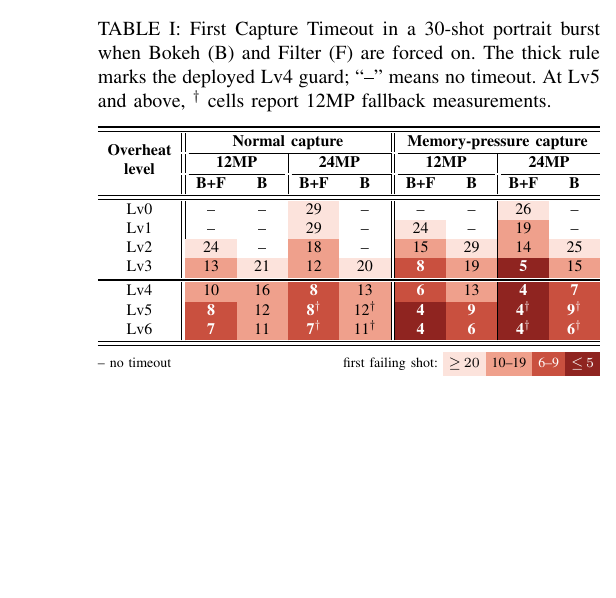
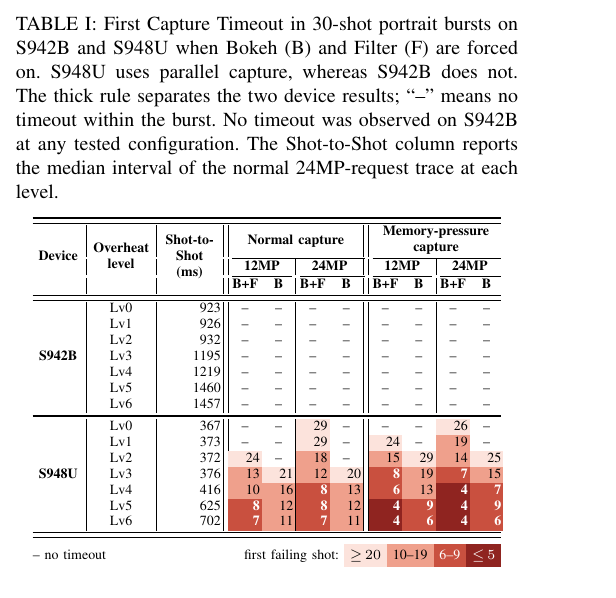
Before and after one commit to ParkMinHyun/SEIP-27, a LaTeX paper (paper.tex, which reads tables/tab_timeout_index.tex): part of one column of page 3 of 7, cut so that both start at the same text, the shorter picture padded with empty space. Compiled offline with pdfLaTeX.

Commit message:
Update figures and table

```diff
--- a/tables/tab_timeout_index.tex
+++ b/tables/tab_timeout_index.tex
@@ -13,45 +16,102 @@
 \providecolor{tmoS2}{RGB}{239,160,140}   % 10--19
 \providecolor{tmoS3}{RGB}{201,80,63}     % 6--9 (white text)
 \providecolor{tmoS4}{RGB}{143,36,32}     % <= 5 (white text)
-% Equal-width centered data columns so B+F and B cells align across groups.
-\newcolumntype{Y}{>{\centering\arraybackslash}p{0.7cm}}
+\providecolor{s2sBg}{RGB}{232,241,250}   % global shot-to-shot column
+% Right-aligned numeric columns, including the shot-to-shot data column.
+\newcolumntype{D}{>{\centering\arraybackslash}p{0.90cm}}
+\newcolumntype{H}{>{\centering\arraybackslash}p{1.15cm}}
+\newcolumntype{C}{>{\centering\arraybackslash}p{0.52cm}}
+\newcolumntype{R}{>{\raggedleft\arraybackslash}p{0.52cm}}
+\newcolumntype{Z}{>{\raggedleft\arraybackslash}p{1.10cm}}
+% Shot-to-shot median cell.
+\providecommand{\sts}[1]{\cellcolor{s2sBg}#1}
+% Colored cells use their exact column bounds; no adjacent cell may
+% overpaint its neighbor.
+\providecommand{\tmoCell}[2]{\cellcolor{#1}#2}
+\providecommand{\tmoCellEnd}[2]{\cellcolor{#1}#2}
+% "No timeout" dashes stay centered (not right-aligned); the suffix picks
+% the right border of the underlying column: none / single / double.
+\providecommand{\noTO}{\multicolumn{1}{c}{--}}
+\providecommand{\noTOs}{\multicolumn{1}{c|}{--}}
+\providecommand{\noTOd}{\multicolumn{1}{c||}{--}}
+\providecommand{\noTOe}{\multicolumn{1}{c@{}}{--}}
+
+% ---------------------------------------------------------------------------
+% S948U and S942B, presented as one continuous table
+% ---------------------------------------------------------------------------
 \begin{table}[t]
   \centering
-  \caption{First Capture Timeout in a 30-shot portrait burst when Bokeh (B)
-  and Filter (F) are forced on. The thick rule marks the deployed Lv4 guard;
-  ``--'' means no timeout. At Lv5 and above, $^{\dagger}$ cells report 12MP
-  fallback measurements.}
+  \caption{First Capture Timeout in 30-shot portrait bursts on S942B and
+  S948U when Bokeh (B) and Filter (F) are forced on. S948U uses parallel
+  capture, whereas S942B does not. The thick rule separates the two device
+  results; ``--'' means no timeout within the burst. No timeout was observed
+  on S942B at any tested configuration. The Shot-to-Shot column reports
+  the median interval of the normal 24MP-request trace at each level.}
   \label{tab:timeout_index}
-  \resizebox{\columnwidth}{!}{%
-  \begin{tabular}{c||YY|YY||YY|YY}
+  \label{tab:timeout_index_s942b}
+  {\scriptsize\setlength{\tabcolsep}{1.0pt}%
+  \begin{tabular}{@{}D|H|Z||RR|RR||RR|RR@{}}
   \toprule \midrule
+  \multirow{3}{*}{\textbf{Device}} &
   \multirow{3}{*}{\makecell{\textbf{Overheat}\\\textbf{level}}} &
+  \multicolumn{1}{>{\centering\arraybackslash}p{1.10cm}||}{%
+  \multirow{3}{*}{\makecell{{\textbf{Shot-to-}}\\{\textbf{Shot}}\\\textbf{(ms)}}}} &
   \multicolumn{4}{c||}{\textbf{Normal capture}} &
-  \multicolumn{4}{c}{\textbf{Memory-pressure capture}} \\ \cmidrule(lr){2-5}\cmidrule(l){6-9}
-  &
+  \multicolumn{4}{c@{}}{\makecell{\textbf{Memory-pressure}\\\textbf{capture}}} \\ \cmidrule(lr){4-7}\cmidrule(l){8-11}
+  & & &
   \multicolumn{2}{c|}{\textbf{12MP}} &
   \multicolumn{2}{c||}{\textbf{24MP}} &
   \multicolumn{2}{c|}{\textbf{12MP}} &
-  \multicolumn{2}{c}{\textbf{24MP}} \\ \cmidrule(lr){2-3}\cmidrule(lr){4-5}\cmidrule(lr){6-7}\cmidrule(l){8-9}
-  & \textbf{B{+}F} & \textbf{B} &
-  \textbf{B{+}F} & \textbf{B} &
-  \textbf{B{+}F} & \textbf{B} &
-  \textbf{B{+}F} & \textbf{B} \\
+  \multicolumn{2}{c@{}}{\textbf{24MP}} \\ \cmidrule(lr){4-5}\cmidrule(lr){6-7}\cmidrule(lr){8-9}\cmidrule(l){10-11}
+  & & & \multicolumn{1}{C}{\textbf{B{+}F}} & \multicolumn{1}{C|}{\textbf{B}} &
+  \multicolumn{1}{C}{\textbf{B{+}F}} & \multicolumn{1}{C||}{\textbf{B}} &
+  \multicolumn{1}{C}{\textbf{B{+}F}} & \multicolumn{1}{C|}{\textbf{B}} &
+  \multicolumn{1}{C}{\textbf{B{+}F}} & \multicolumn{1}{C@{}}{\textbf{B}} \\
   \midrule \midrule
-  Lv0 & -- & -- & \cellcolor{tmoS1}29 & -- & -- & -- & \cellcolor{tmoS1}26 & -- \\
-  Lv1 & -- & -- & \cellcolor{tmoS1}29 & -- & \cellcolor{tmoS1}24 & -- & \cellcolor{tmoS2}19 & -- \\
-  Lv2 & \cellcolor{tmoS1}24 & -- & \cellcolor{tmoS2}18 & -- & \cellcolor{tmoS2}15 & \cellcolor{tmoS1}29 & \cellcolor{tmoS2}14 & \cellcolor{tmoS1}25 \\
-  Lv3 & \cellcolor{tmoS2}13 & \cellcolor{tmoS1}21 & \cellcolor{tmoS2}12 & \cellcolor{tmoS1}20 & \cellcolor{tmoS3}\textcolor{white}{\textbf{8}} & \cellcolor{tmoS2}19 & \cellcolor{tmoS4}\textcolor{white}{\textbf{5}} & \cellcolor{tmoS2}15 \\
+  \multirow{7}{*}{\textbf{S942B}} & Lv0 & 923 & \noTO & \noTOs & \noTO & \noTOd & \noTO & \noTOs & \noTO & \noTOe \\
+  & Lv1 & 926  & \noTO & \noTOs & \noTO & \noTOd & \noTO & \noTOs & \noTO & \noTOe \\
+  & Lv2 & 932  & \noTO & \noTOs & \noTO & \noTOd & \noTO & \noTOs & \noTO & \noTOe \\
+  & Lv3 & 1195 & \noTO & \noTOs & \noTO & \noTOd & \noTO & \noTOs & \noTO & \noTOe \\
+  & Lv4 & 1219 & \noTO & \noTOs & \noTO & \noTOd & \noTO & \noTOs & \noTO & \noTOe \\
+  & Lv5 & 1460 & \noTO & \noTOs & \noTO & \noTOd & \noTO & \noTOs & \noTO & \noTOe \\
+  & Lv6 & 1457 & \noTO & \noTOs & \noTO & \noTOd & \noTO & \noTOs & \noTO & \noTOe \\
   \specialrule{1.0pt}{1.0pt}{1.0pt}
-  Lv4 & \cellcolor{tmoS2}10 & \cellcolor{tmoS2}16 & \cellcolor{tmoS3}\textcolor{white}{\textbf{8}} & \cellcolor{tmoS2}13 & \cellcolor{tmoS3}\textcolor{white}{\textbf{6}} & \cellcolor{tmoS2}13 & \cellcolor{tmoS4}\textcolor{white}{\textbf{4}} & \cellcolor{tmoS3}\textcolor{white}{\textbf{7}} \\
-  Lv5 & \cellcolor{tmoS3}\textcolor{white}{\textbf{8}} & \cellcolor{tmoS2}12 & \cellcolor{tmoS3}\textcolor{white}{\textbf{8}$^{\dagger}$} & \cellcolor{tmoS2}12$^{\dagger}$ & \cellcolor{tmoS4}\textcolor{white}{\textbf{4}} & \cellcolor{tmoS3}\textcolor{white}{\textbf{9}} & \cellcolor{tmoS4}\textcolor{white}{\textbf{4}$^{\dagger}$} & \cellcolor{tmoS3}\textcolor{white}{\textbf{9}$^{\dagger}$} \\
-  Lv6 & \cellcolor{tmoS3}\textcolor{white}{\textbf{7}} & \cellcolor{tmoS2}11 & \cellcolor{tmoS3}\textcolor{white}{\textbf{7}$^{\dagger}$} & \cellcolor{tmoS2}11$^{\dagger}$ & \cellcolor{tmoS4}\textcolor{white}{\textbf{4}} & \cellcolor{tmoS3}\textcolor{white}{\textbf{6}} & \cellcolor{tmoS4}\textcolor{white}{\textbf{4}$^{\dagger}$} & \cellcolor{tmoS3}\textcolor{white}{\textbf{6}$^{\dagger}$} \\
+  \multirow{7}{*}{\textbf{S948U}} & Lv0 & 367 &
+    \noTO & \noTOs & \tmoCell{tmoS1}{29} & \noTOd &
+    \noTO & \noTOs & \tmoCell{tmoS1}{26} & \noTOe \\
+  & Lv1 & 373 &
+    \noTO & \noTOs & \tmoCell{tmoS1}{29} & \noTOd &
+    \tmoCell{tmoS1}{24} & \noTOs & \tmoCell{tmoS2}{19} & \noTOe \\
+  & Lv2 & 372 &
+    \tmoCell{tmoS1}{24} & \noTOs & \tmoCell{tmoS2}{18} & \noTOd &
+    \tmoCell{tmoS2}{15} & \tmoCell{tmoS1}{29} & \tmoCell{tmoS2}{14} & \tmoCellEnd{tmoS1}{25} \\
+  & Lv3 & 376 &
+    \tmoCell{tmoS2}{13} & \tmoCell{tmoS1}{21} & \tmoCell{tmoS2}{12} & \tmoCell{tmoS1}{20} &
+    \tmoCell{tmoS3}{\textcolor{white}{\textbf{8}}} & \tmoCell{tmoS2}{19} &
+    \tmoCell{tmoS3}{\textcolor{white}{\textbf{7}}} & \tmoCellEnd{tmoS2}{15} \\
+  & Lv4 & 416 &
+    \tmoCell{tmoS2}{10} & \tmoCell{tmoS2}{16} &
+    \tmoCell{tmoS3}{\textcolor{white}{\textbf{8}}} & \tmoCell{tmoS2}{13} &
+    \tmoCell{tmoS3}{\textcolor{white}{\textbf{6}}} & \tmoCell{tmoS2}{13} &
+    \tmoCell{tmoS4}{\textcolor{white}{\textbf{4}}} & \tmoCellEnd{tmoS3}{\textcolor{white}{\textbf{7}}} \\
+  & Lv5 & 625 &
+    \tmoCell{tmoS3}{\textcolor{white}{\textbf{8}}} & \tmoCell{tmoS2}{12} &
+    \tmoCell{tmoS3}{\textcolor{white}{\textbf{8}}} & \tmoCell{tmoS2}{12} &
+    \tmoCell{tmoS4}{\textcolor{white}{\textbf{4}}} & \tmoCell{tmoS3}{\textcolor{white}{\textbf{9}}} &
+    \tmoCell{tmoS4}{\textcolor{white}{\textbf{4}}} & \tmoCellEnd{tmoS3}{\textcolor{white}{\textbf{9}}} \\
+  & Lv6 & 702 &
+    \tmoCell{tmoS3}{\textcolor{white}{\textbf{7}}} & \tmoCell{tmoS2}{11} &
+    \tmoCell{tmoS3}{\textcolor{white}{\textbf{7}}} & \tmoCell{tmoS2}{11} &
+    \tmoCell{tmoS4}{\textcolor{white}{\textbf{4}}} & \tmoCell{tmoS3}{\textcolor{white}{\textbf{6}}} &
+    \tmoCell{tmoS4}{\textcolor{white}{\textbf{4}}} & \tmoCellEnd{tmoS3}{\textcolor{white}{\textbf{6}}} \\
   \midrule \bottomrule
   \end{tabular}%
   }
   \par\vspace{3pt}
-  {\scriptsize\setlength{\fboxsep}{1.8pt}%
+  {\scriptsize\begin{minipage}{0.933\columnwidth}
+  \raggedright\setlength{\fboxsep}{1.8pt}%
   --~no timeout\hfill
   first failing shot:~%
-  \colorbox{tmoS1}{\strut\,${\geq}\,20$\,}\colorbox{tmoS2}{\strut\,10--19\,}\colorbox{tmoS3}{\strut\,\textcolor{white}{6--9}\,}\colorbox{tmoS4}{\strut\,\textcolor{white}{${\leq}\,5$}\,}\par}
+  \colorbox{tmoS1}{\strut\,${\geq}\,20$\,}\colorbox{tmoS2}{\strut\,10--19\,}\colorbox{tmoS3}{\strut\,\textcolor{white}{6--9}\,}\colorbox{tmoS4}{\strut\,\textcolor{white}{${\leq}\,5$}\,}\par
+  \end{minipage}}
 \end{table}
```
Also changed, not shown: 2_1_draft_sequence.tex (+3 -1 lines), figures/fig_camera_architecture.tex (added, +168 -0 lines), figures/fig_camera_pipeline.tex (+4 -4 lines), figures/fig_controller_overview.tex (+2 -2 lines), tables/tab_timeout_index.tex (13 more changed lines).
